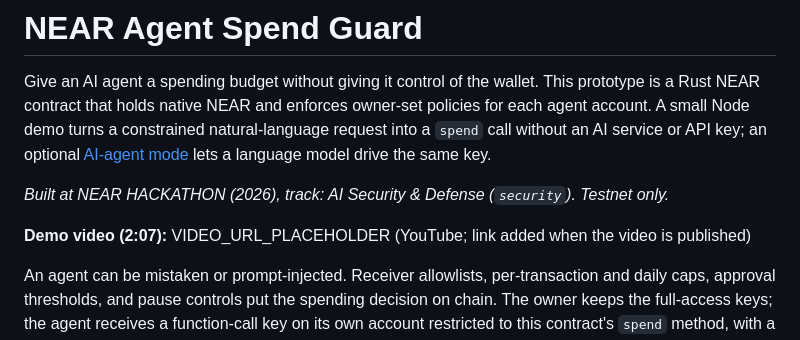
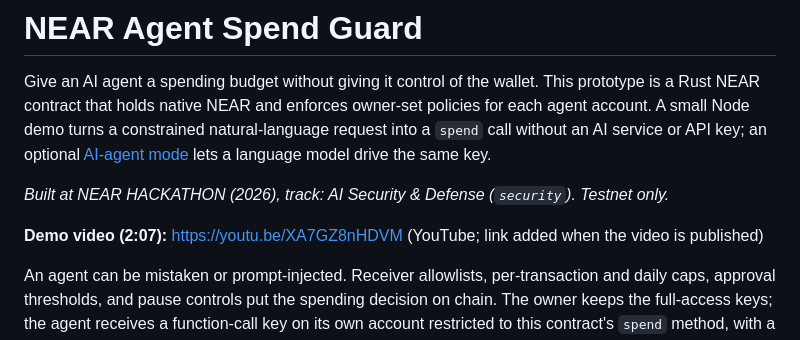
Before and after one commit to mubudot/near-agent-spend-guard, a Markdown page: README.md, the part around the change. Drawn GitHub-style.

Commit message:
README: link the demo video

```diff
--- a/README.md
+++ b/README.md
@@ -8,7 +8,7 @@ natural-language request into a `spend` call without an AI service or API key; a
 
 *Built at NEAR HACKATHON (2026), track: AI Security & Defense (`security`). Testnet only.*
 
-**Demo video (2:07):** VIDEO_URL_PLACEHOLDER (YouTube; link added when the video is published)
+**Demo video (2:07):** https://youtu.be/XA7GZ8nHDVM (YouTube; link added when the video is published)
 
 An agent can be mistaken or prompt-injected. Receiver allowlists, per-transaction
 and daily caps, approval thresholds, and pause controls put the spending decision
```
